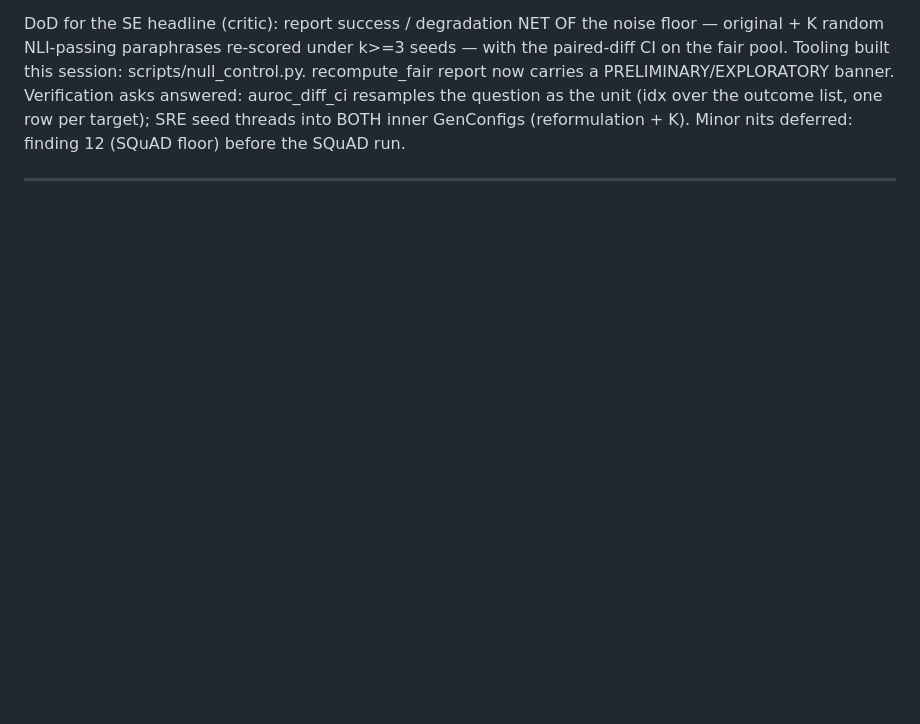
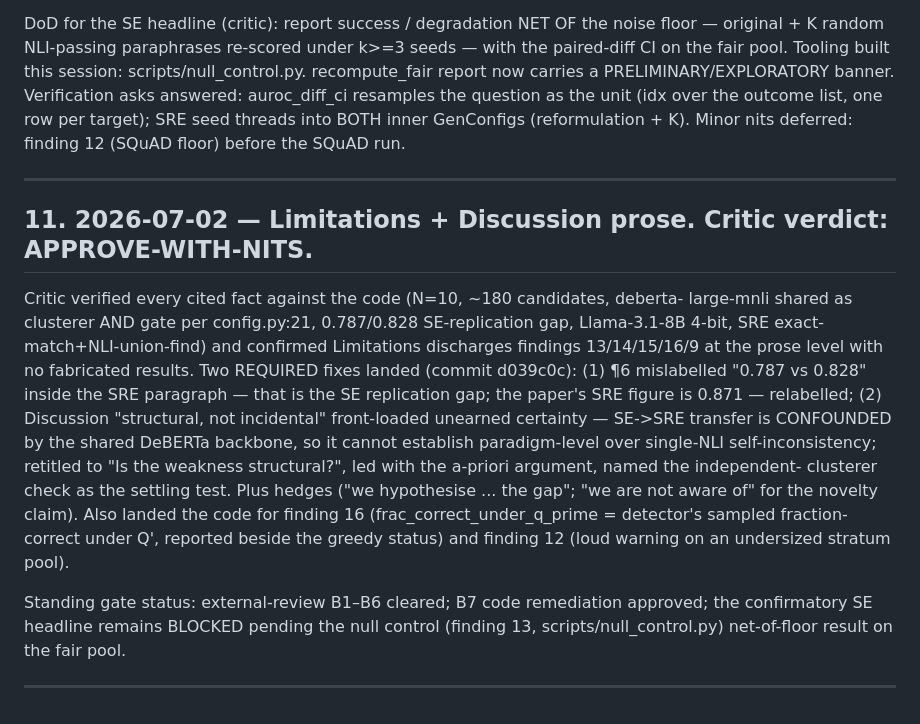
Before and after one commit to ScriptSampler/red-team-semantic-entropy, a Markdown page: docs/critique_log.md, the part around the change. GitHub-like rendering; blank space fills up the shorter version.

Commit message:
docs: log prose verdict (entry 11) — APPROVE-WITH-NITS, required fixes landed
Co-Authored-By: Claude Opus 4.8 <noreply@anthropic.com>

```diff
--- a/docs/critique_log.md
+++ b/docs/critique_log.md
@@ -258,3 +258,26 @@ one row per target); SRE seed threads into BOTH inner GenConfigs (reformulation
 Minor nits deferred: finding 12 (SQuAD floor) before the SQuAD run.
 
 ---
+
+## 11. 2026-07-02 — Limitations + Discussion prose. Critic verdict: APPROVE-WITH-NITS.
+
+Critic verified every cited fact against the code (N=10, ~180 candidates, deberta-
+large-mnli shared as clusterer AND gate per config.py:21, 0.787/0.828 SE-replication
+gap, Llama-3.1-8B 4-bit, SRE exact-match+NLI-union-find) and confirmed Limitations
+discharges findings 13/14/15/16/9 at the prose level with no fabricated results. Two
+REQUIRED fixes landed (commit d039c0c): (1) ¶6 mislabelled "0.787 vs 0.828" inside the
+SRE paragraph — that is the SE replication gap; the paper's SRE figure is 0.871 —
+relabelled; (2) Discussion "structural, not incidental" front-loaded unearned
+certainty — SE->SRE transfer is CONFOUNDED by the shared DeBERTa backbone, so it
+cannot establish paradigm-level over single-NLI self-inconsistency; retitled to "Is
+the weakness structural?", led with the a-priori argument, named the independent-
+clusterer check as the settling test. Plus hedges ("we hypothesise ... the gap"; "we
+are not aware of" for the novelty claim). Also landed the code for finding 16
+(frac_correct_under_q_prime = detector's sampled fraction-correct under Q', reported
+beside the greedy status) and finding 12 (loud warning on an undersized stratum pool).
+
+Standing gate status: external-review B1–B6 cleared; B7 code remediation approved; the
+confirmatory SE headline remains BLOCKED pending the null control (finding 13,
+scripts/null_control.py) net-of-floor result on the fair pool.
+
+---
```
